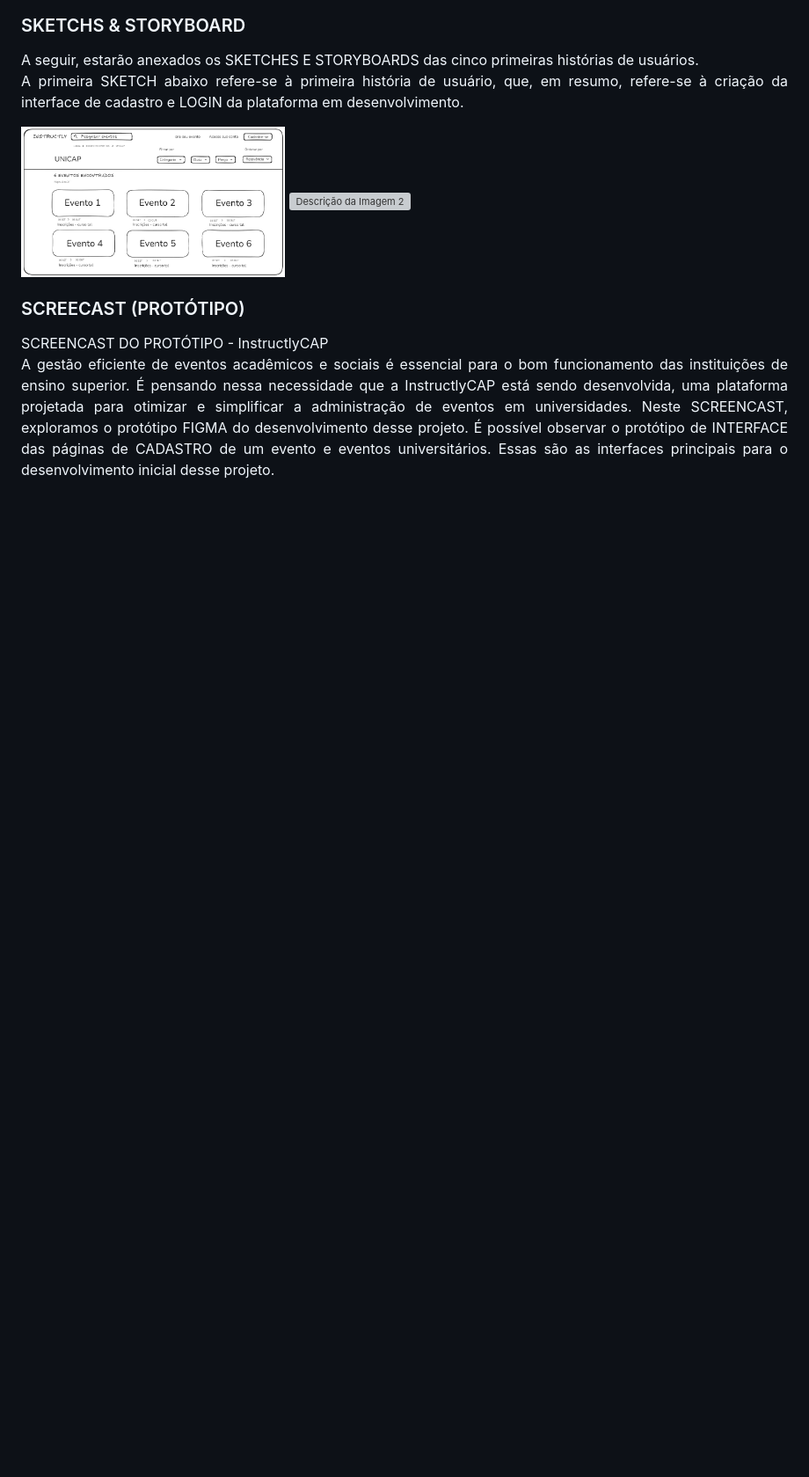
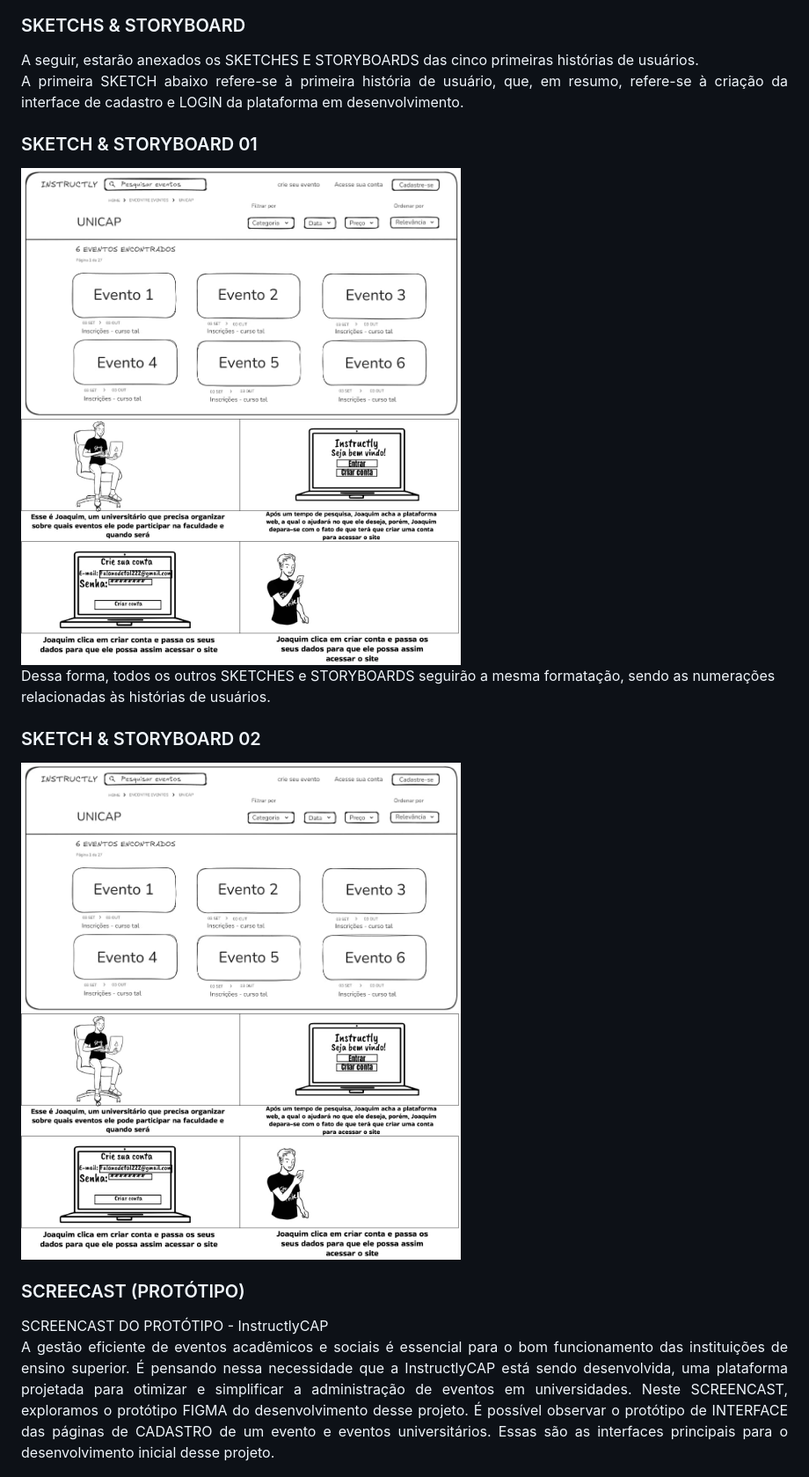
Before and after one commit to liralves/ads.github.io, a Markdown page: README.md, the part around the change. Shown at 88% size. Drawn GitHub-style; blank space fills up the shorter version; grey boxes are pictures that could not be loaded.

```diff
--- a/README.md
+++ b/README.md
@@ -47,9 +47,18 @@ Abaixo, é possível visualizar imagens do BOARD e BACKLOG do desenvolvimento do
 <p align="justify">
 A seguir, estarão anexados os SKETCHES E STORYBOARDS das cinco primeiras histórias de usuários. <br>
 A primeira SKETCH abaixo refere-se à primeira história de usuário, que, em resumo, refere-se à criação da interface de cadastro e LOGIN da plataforma em desenvolvimento.
+
+### SKETCH & STORYBOARD 01
 <div style="display: inline-block;">
-  <img src="sketche01.jpeg" alt="Sketch da história 01" width="300"/>
-  <img src="caminho/para/imagem2.png" alt="Descrição da Imagem 2" width="300"/>
+  <img src="sketche01.jpeg" alt="Sketch da história 01" width="500"/>
+  <img src="storyboard01.jpeg" alt="Storyboard da história 01" width="500"/>
+</div>
+Dessa forma, todos os outros SKETCHES e STORYBOARDS seguirão a mesma formatação, sendo as numerações relacionadas às histórias de usuários.
+
+### SKETCH & STORYBOARD 02
+<div style="display: inline-block;">
+  <img src="sketche01.jpeg" alt="Sketch da história 01" width="500"/>
+  <img src="storyboard01.jpeg" alt="Storyboard da história 01" width="500"/>
 </div>
 </p>
 
```
